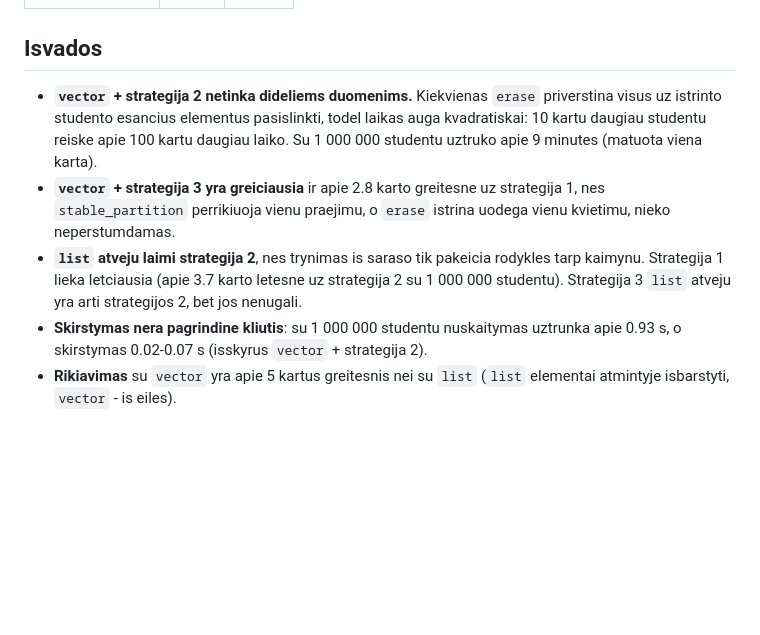
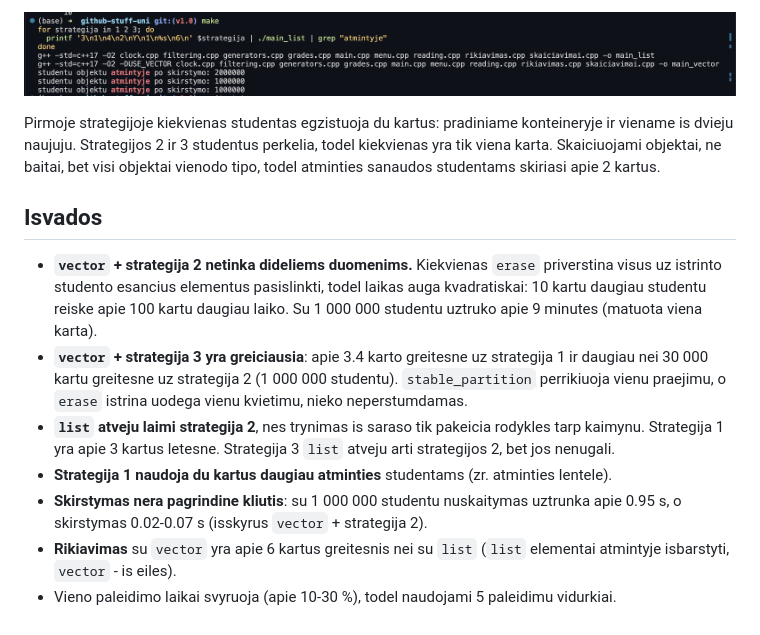
Before and after one commit to sizifoMIFas/github-stuff-uni, a Markdown page: README.md, the part around one of its changes. Rendered like a GitHub page; pictures changed too: nuotraukos/atmintis.png (added); blank space fills up the shorter version.

```diff
--- a/README.md
+++ b/README.md
@@ -70,8 +44,13 @@ Kitu zingsniu laikai su 1 000 000 studentu (s):
+![Atminties patikra](nuotraukos/atmintis.png)
+
+Pirmoje strategijoje kiekvienas studentas egzistuoja du kartus: pradiniame konteineryje ir viename is dvieju naujuju. Strategijos 2 ir 3 studentus perkelia, todel kiekvienas yra tik viena karta. Skaiciuojami objektai, ne baitai, bet visi objektai vienodo tipo, todel atminties sanaudos studentams skiriasi apie 2 kartus.
 
 ## Isvados
 
 - **`vector` + strategija 2 netinka dideliems duomenims.** Kiekvienas `erase` priverstina visus uz istrinto studento esancius elementus pasislinkti, todel laikas auga kvadratiskai: 10 kartu daugiau studentu reiske apie 100 kartu daugiau laiko. Su 1 000 000 studentu uztruko apie 9 minutes (matuota viena karta).
-- **`vector` + strategija 3 yra greiciausia** ir apie 2.8 karto greitesne uz strategija 1, nes `stable_partition` perrikiuoja vienu praejimu, o `erase` istrina uodega vienu kvietimu, nieko neperstumdamas.
-- **`list` atveju laimi strategija 2**, nes trynimas is saraso tik pakeicia rodykles tarp kaimynu. Strategija 1 lieka letciausia (apie 3.7 karto letesne uz strategija 2 su 1 000 000 studentu). Strategija 3 `list` atveju yra arti strategijos 2, bet jos nenugali.
-- **Skirstymas nera pagrindine kliutis**: su 1 000 000 studentu nuskaitymas uztrunka apie 0.93 s, o skirstymas 0.02-0.07 s (isskyrus `vector` + strategija 2).
-- **Rikiavimas** su `vector` yra apie 5 kartus greitesnis nei su `list` (`list` elementai atmintyje isbarstyti, `vector` - is eiles).
+- **`vector` + strategija 3 yra greiciausia**: apie 3.4 karto greitesne uz strategija 1 ir daugiau nei 30 000 kartu greitesne uz strategija 2 (1 000 000 studentu). `stable_partition` perrikiuoja vienu praejimu, o `erase` istrina uodega vienu kvietimu, nieko neperstumdamas.
+- **`list` atveju laimi strategija 2**, nes trynimas is saraso tik pakeicia rodykles tarp kaimynu. Strategija 1 yra apie 3 kartus letesne. Strategija 3 `list` atveju arti strategijos 2, bet jos nenugali.
+- **Strategija 1 naudoja du kartus daugiau atminties** studentams (zr. atminties lentele).
+- **Skirstymas nera pagrindine kliutis**: su 1 000 000 studentu nuskaitymas uztrunka apie 0.95 s, o skirstymas 0.02-0.07 s (isskyrus `vector` + strategija 2).
+- **Rikiavimas** su `vector` yra apie 6 kartus greitesnis nei su `list` (`list` elementai atmintyje isbarstyti, `vector` - is eiles).
+- Vieno paleidimo laikai svyruoja (apie 10-30 %), todel naudojami 5 paleidimu vidurkiai.
```
Also changed, not shown: other parts of README.md (+27 -53 lines), nuotraukos/benchmark.png (added), 1 other file.
